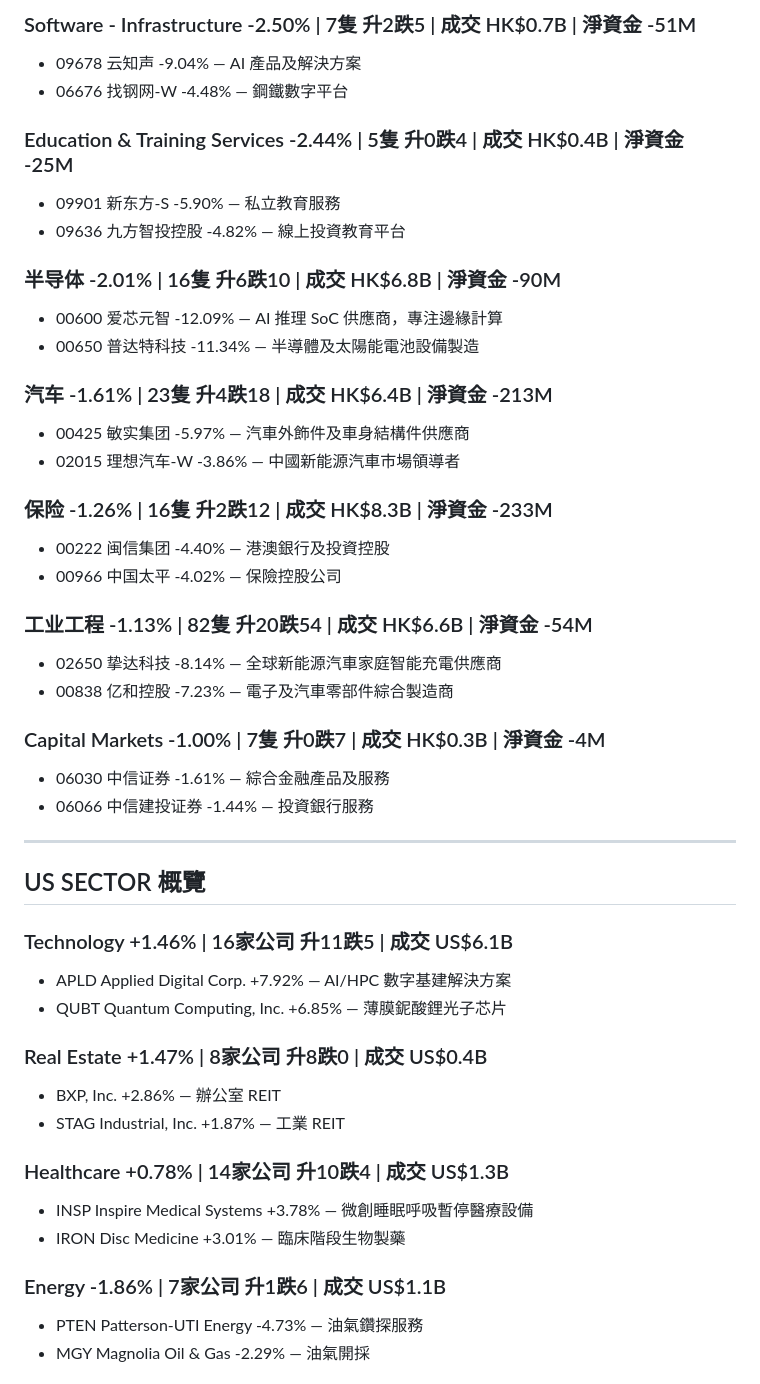
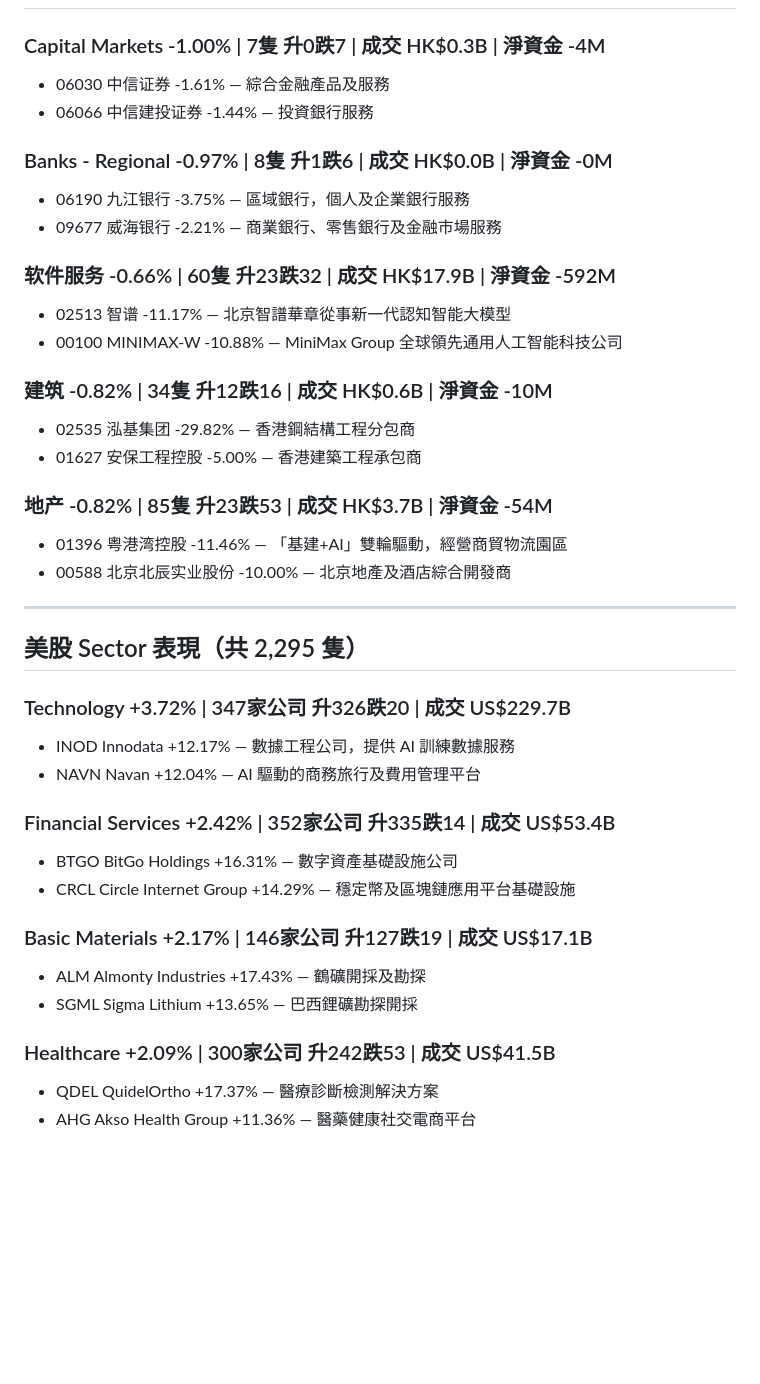
Before and after one commit to Edwardlee-AI/market-report-viewer, a Markdown page: content/reports/2026-04-15.md, the part around one of its changes. GitHub-like rendering; blank space fills up the shorter version.

Commit message:
Update 2026-04-15 report with full 2295 US stocks

```diff
--- a/content/reports/2026-04-15.md
+++ b/content/reports/2026-04-15.md
@@ -53,48 +41,40 @@
-### Software - Infrastructure -2.50% | 7隻 升2跌5 | 成交 HK$0.7B | 淨資金 -51M
-- 09678 云知声 -9.04% — AI 產品及解決方案
-- 06676 找钢网-W -4.48% — 鋼鐵數字平台
-
-### Education & Training Services -2.44% | 5隻 升0跌4 | 成交 HK$0.4B | 淨資金 -25M
-- 09901 新东方-S -5.90% — 私立教育服務
-- 09636 九方智投控股 -4.82% — 線上投資教育平台
-
-### 半导体 -2.01% | 16隻 升6跌10 | 成交 HK$6.8B | 淨資金 -90M
-- 00600 爱芯元智 -12.09% — AI 推理 SoC 供應商，專注邊緣計算
-- 00650 普达特科技 -11.34% — 半導體及太陽能電池設備製造
-
-### 汽车 -1.61% | 23隻 升4跌18 | 成交 HK$6.4B | 淨資金 -213M
-- 00425 敏实集团 -5.97% — 汽車外飾件及車身結構件供應商
-- 02015 理想汽车-W -3.86% — 中國新能源汽車市場領導者
-
-### 保险 -1.26% | 16隻 升2跌12 | 成交 HK$8.3B | 淨資金 -233M
-- 00222 闽信集团 -4.40% — 港澳銀行及投資控股
-- 00966 中国太平 -4.02% — 保險控股公司
-
-### 工业工程 -1.13% | 82隻 升20跌54 | 成交 HK$6.6B | 淨資金 -54M
-- 02650 挚达科技 -8.14% — 全球新能源汽車家庭智能充電供應商
-- 00838 亿和控股 -7.23% — 電子及汽車零部件綜合製造商
-
 ### Capital Markets -1.00% | 7隻 升0跌7 | 成交 HK$0.3B | 淨資金 -4M
 - 06030 中信证券 -1.61% — 綜合金融產品及服務
 - 06066 中信建投证券 -1.44% — 投資銀行服務
 
+### Banks - Regional -0.97% | 8隻 升1跌6 | 成交 HK$0.0B | 淨資金 -0M
+- 06190 九江银行 -3.75% — 區域銀行，個人及企業銀行服務
+- 09677 威海银行 -2.21% — 商業銀行、零售銀行及金融市場服務
+
+### 软件服务 -0.66% | 60隻 升23跌32 | 成交 HK$17.9B | 淨資金 -592M
+- 02513 智谱 -11.17% — 北京智譜華章從事新一代認知智能大模型
+- 00100 MINIMAX-W -10.88% — MiniMax Group 全球領先通用人工智能科技公司
+
+### 建筑 -0.82% | 34隻 升12跌16 | 成交 HK$0.6B | 淨資金 -10M
+- 02535 泓基集团 -29.82% — 香港鋼結構工程分包商
+- 01627 安保工程控股 -5.00% — 香港建築工程承包商
+
+### 地产 -0.82% | 85隻 升23跌53 | 成交 HK$3.7B | 淨資金 -54M
+- 01396 粤港湾控股 -11.46% — 「基建+AI」雙輪驅動，經營商貿物流園區
+- 00588 北京北辰实业股份 -10.00% — 北京地產及酒店綜合開發商
+
 ---
 
-## US SECTOR 概覽
+## 美股 Sector 表現（共 2,295 隻）
 
-### Technology +1.46% | 16家公司 升11跌5 | 成交 US$6.1B
-- APLD Applied Digital Corp. +7.92% — AI/HPC 數字基建解決方案
-- QUBT Quantum Computing, Inc. +6.85% — 薄膜鈮酸鋰光子芯片
+### Technology +3.72% | 347家公司 升326跌20 | 成交 US$229.7B
+- INOD Innodata +12.17% — 數據工程公司，提供 AI 訓練數據服務
+- NAVN Navan +12.04% — AI 驅動的商務旅行及費用管理平台
 
-### Real Estate +1.47% | 8家公司 升8跌0 | 成交 US$0.4B
-- BXP, Inc. +2.86% — 辦公室 REIT
-- STAG Industrial, Inc. +1.87% — 工業 REIT
+### Financial Services +2.42% | 352家公司 升335跌14 | 成交 US$53.4B
+- BTGO BitGo Holdings +16.31% — 數字資產基礎設施公司
+- CRCL Circle Internet Group +14.29% — 穩定幣及區塊鏈應用平台基礎設施
 
-### Healthcare +0.78% | 14家公司 升10跌4 | 成交 US$1.3B
-- INSP Inspire Medical Systems +3.78% — 微創睡眠呼吸暫停醫療設備
-- IRON Disc Medicine +3.01% — 臨床階段生物製藥
+### Basic Materials +2.17% | 146家公司 升127跌19 | 成交 US$17.1B
+- ALM Almonty Industries +17.43% — 鶴礦開採及勘探
+- SGML Sigma Lithium +13.65% — 巴西鋰礦勘探開採
 
-### Energy -1.86% | 7家公司 升1跌6 | 成交 US$1.1B
-- PTEN Patterson-UTI Energy -4.73% — 油氣鑽探服務
-- MGY Magnolia Oil & Gas -2.29% — 油氣開採
+### Healthcare +2.09% | 300家公司 升242跌53 | 成交 US$41.5B
+- QDEL QuidelOrtho +17.37% — 醫療診斷檢測解決方案
+- AHG Akso Health Group +11.36% — 醫藥健康社交電商平台
 
```
Also changed, not shown: other parts of content/reports/2026-04-15.md (+52 -37 lines).
